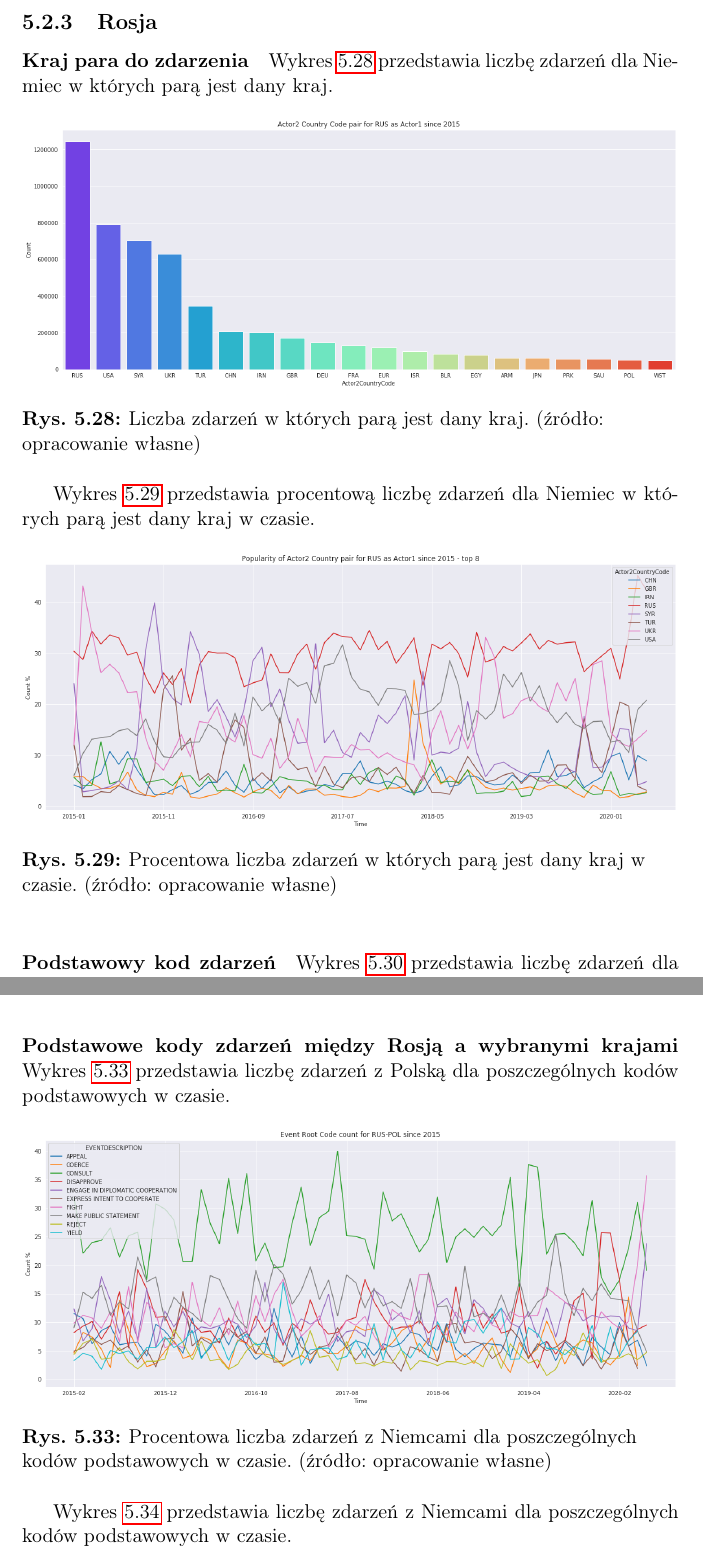
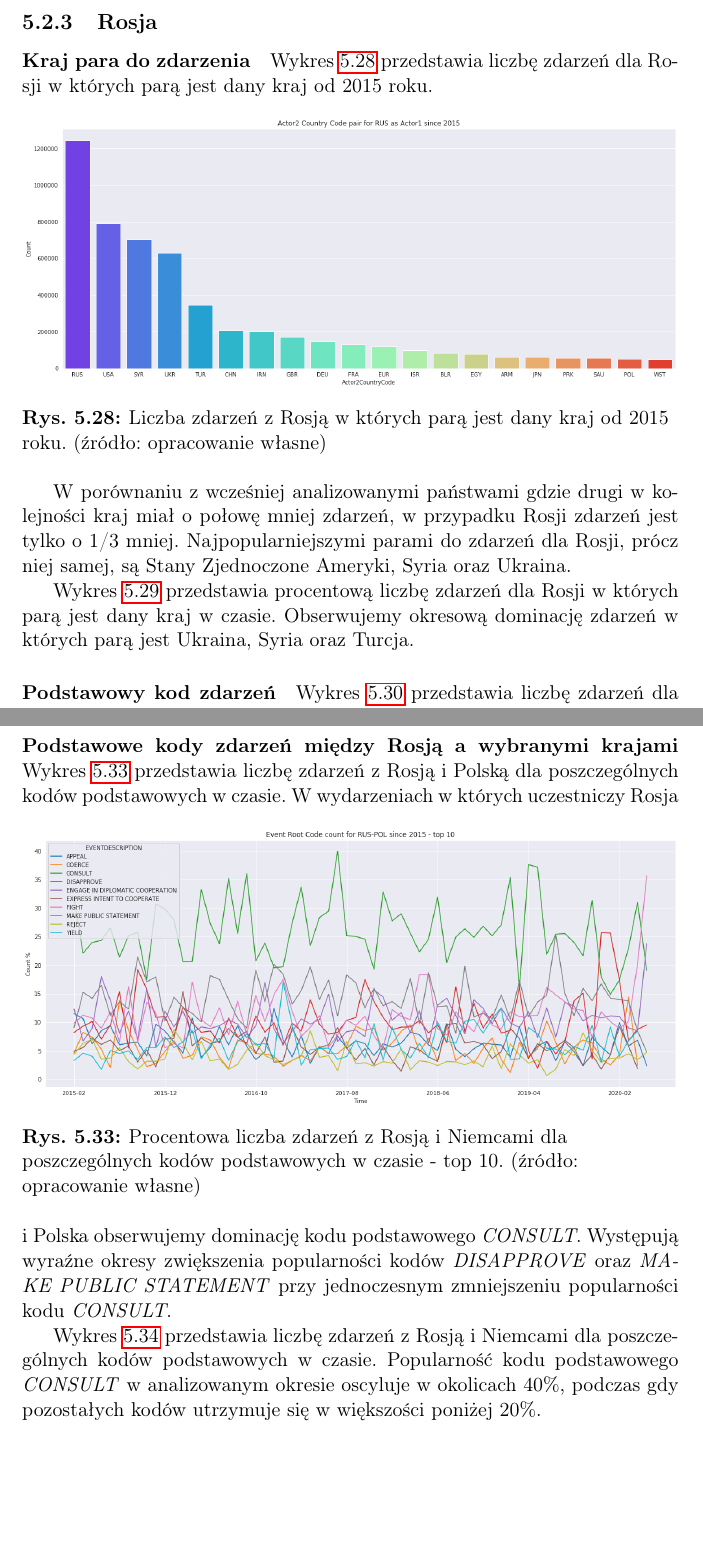
Before and after one commit to mijapa/GDELT, a LaTeX thesis (text/praca.tex): two parts of pages 31 and 33 of 95 before the commit and two parts of pages 31 and 34 of 96 after it, joined at a grey line, cut so that both start at the same text, the shorter picture padded with empty space. Compiled offline with pdfLaTeX.

Commit message:
Add comments to initial analysis (part Russia) and correct figure

```diff
--- a/text/praca.tex
+++ b/text/praca.tex
@@ -564,27 +564,29 @@ singlelinecheck=off
 
     \paragraph{Kraj para do zdarzenia}
 
-    Wykres~\ref{fig:RUSpair} przedstawia liczbę zdarzeń dla Niemiec w których parą jest dany kraj.
+    Wykres~\ref{fig:RUSpair} przedstawia liczbę zdarzeń dla Rosji w których parą jest dany kraj od 2015 roku.
 
     \begin{figure}[!htp]
         \centering
         \includegraphics[width=\linewidth]{fig/RUS/RUSactor2Pair.png}
-        \caption{Liczba zdarzeń w których parą jest dany kraj. (źródło: opracowanie własne)}
+        \caption{Liczba zdarzeń z Rosją w których parą jest dany kraj od 2015 roku. (źródło: opracowanie własne)}
         \label{fig:RUSpair}
     \end{figure}
+    W porównaniu z wcześniej analizowanymi państwami gdzie drugi w kolejności kraj miał o połowę mniej zdarzeń, w przypadku Rosji zdarzeń jest tylko o 1/3 mniej.
+    Najpopularniejszymi parami do zdarzeń dla Rosji, prócz niej samej, są Stany Zjednoczone Ameryki, Syria oraz Ukraina.
 
-
-    Wykres~\ref{fig:RUSpairPerc} przedstawia procentową liczbę zdarzeń dla Niemiec w których parą jest dany kraj w czasie.
+    Wykres~\ref{fig:RUSpairPerc} przedstawia procentową liczbę zdarzeń dla Rosji w których parą jest dany kraj w czasie.
     \begin{figure}[!htp]
         \centering
         \includegraphics[width=\linewidth]{fig/RUS/RUSactor2PairPercinTIME.png}
-        \caption{Procentowa liczba zdarzeń w których parą jest dany kraj w czasie. (źródło: opracowanie własne)}
+        \caption{Procentowa liczba zdarzeń dla Rosji w których parą jest dany kraj w czasie - top 8. (źródło: opracowanie własne)}
         \label{fig:RUSpairPerc}
     \end{figure}
+    Obserwujemy okresową dominację zdarzeń w których parą jest Ukraina, Syria oraz Turcja.
 
     \paragraph{Podstawowy kod zdarzeń}
 
-    Wykres~\ref{fig:RUSPERC} przedstawia liczbę zdarzeń dla Rosji dla poszczególnych kodów podstawowych.
+    Wykres~\ref{fig:RUSPERC} przedstawia liczbę zdarzeń dla Rosji dla poszczególnych kodów podstawowych pd 2015 roku.
 
     \begin{figure}[!htp]
         \centering
@@ -605,4 +611,3 @@ singlelinecheck=off
     \begin{figure}[!htp]
         \centering
         \includegraphics[width=\linewidth]{fig/RUS/RUSERCpercinTIME.png}
-        \caption{Procentowa liczba zdarzeń dla poszczególnych kodów podstawowych w czasie. (źródło: opracowanie własne)}
@@ -611,15 +619,17 @@ singlelinecheck=off
 
     \paragraph{Podstawowe kody zdarzeń między Rosją a wybranymi krajami}
 
-    Wykres~\ref{fig:RUSPOLERC} przedstawia liczbę zdarzeń z Polską dla poszczególnych kodów podstawowych w czasie.
+    Wykres~\ref{fig:RUSPOLERC} przedstawia liczbę zdarzeń z Rosją i Polską dla poszczególnych kodów podstawowych w czasie.
     \begin{figure}[!htp]
         \centering
         \includegraphics[width=\linewidth]{fig/RUS/RUSPOLERCperc.png}
-        \caption{Procentowa liczba zdarzeń z Niemcami dla poszczególnych kodów podstawowych w czasie. (źródło: opracowanie własne)}
+        \caption{Procentowa liczba zdarzeń z Rosją i Niemcami dla poszczególnych kodów podstawowych w czasie - top 10. (źródło: opracowanie własne)}
         \label{fig:RUSPOLERC}
     \end{figure}
+    W wydarzeniach w których uczestniczy Rosja i Polska obserwujemy dominację kodu podstawowego \textit{CONSULT}.
+    Występują wyraźne okresy zwiększenia popularności kodów \textit{DISAPPROVE} oraz \textit{MAKE PUBLIC STATEMENT} przy jednoczesnym zmniejszeniu popularności kodu \textit{CONSULT}.
 
-    Wykres~\ref{fig:RUSRUSERC} przedstawia liczbę zdarzeń z Niemcami dla poszczególnych kodów podstawowych w czasie.
+    Wykres~\ref{fig:RUSRUSERC} przedstawia liczbę zdarzeń z Rosją i Niemcami dla poszczególnych kodów podstawowych w czasie.
     \begin{figure}[!htp]
         \centering
         \includegraphics[width=\linewidth]{fig/RUS/RUSDEUERCperc.png}
@@ -627,5 +637,6 @@ singlelinecheck=off
         \label{fig:RUSRUSERC}
     \end{figure}
+    Popularność kodu podstawowego \textit{CONSULT} w analizowanym okresie oscyluje w okolicach 40\%, podczas gdy pozostałych kodów utrzymuje się w większości poniżej 20\%.
 
     \subsection{Stan Zjednoczone}
 
```
Also changed, not shown: text/fig/RUS/RUSPOLERCperc.png, text/praca.tex (23 more changed lines), 1 other file.
